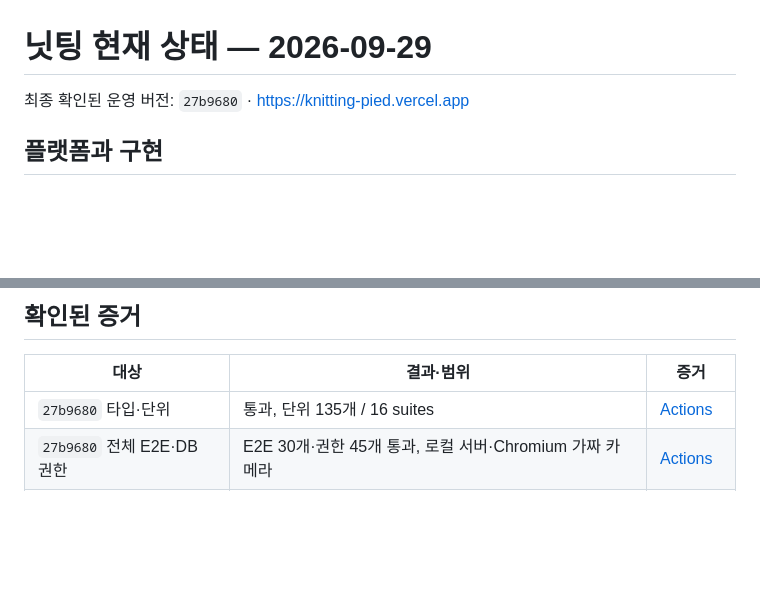
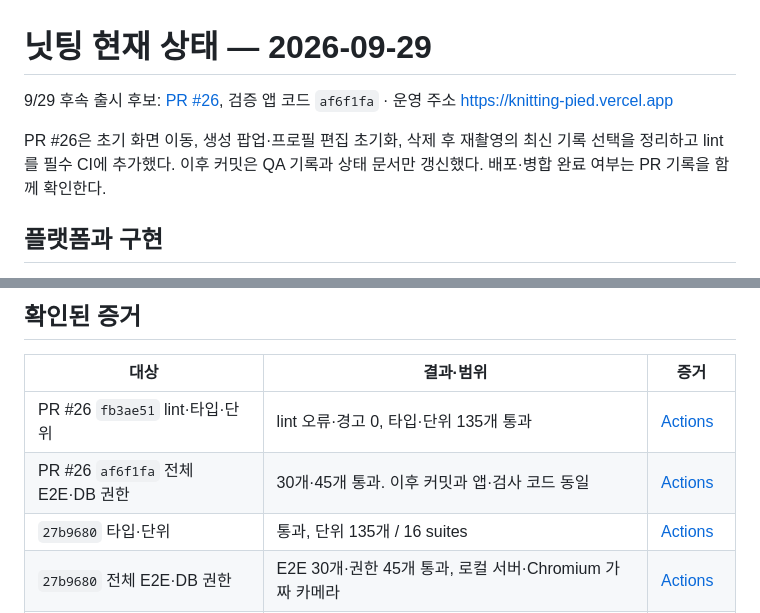
Before and after one commit to uhaeun/Knitting, a Markdown page: docs/MVP_상태.md, 2 parts joined by grey strips. Rendered like a GitHub page; blank space fills up the shorter version.

Commit message:
docs: record verified release candidate checks

```diff
--- a/docs/MVP_상태.md
+++ b/docs/MVP_상태.md
@@ -1,6 +1,8 @@
 # 닛팅 현재 상태 — 2026-09-29
 
-최종 확인된 운영 버전: `27b9680` · https://knitting-pied.vercel.app
+9/29 후속 출시 후보: [PR #26](https://github.com/uhaeun/Knitting/pull/26), 검증 앱 코드 `af6f1fa` · 운영 주소 https://knitting-pied.vercel.app
+
+PR #26은 초기 화면 이동, 생성 팝업·프로필 편집 초기화, 삭제 후 재촬영의 최신 기록 선택을 정리하고 lint를 필수 CI에 추가했다. 이후 커밋은 QA 기록과 상태 문서만 갱신했다. 배포·병합 완료 여부는 PR 기록을 함께 확인한다.
 
 ## 플랫폼과 구현
 
@@ -22,6 +24,8 @@ Supabase(Auth·PostgreSQL RLS·Storage)가 기록의 원본이다. 카메라·
 
 | 대상 | 결과·범위 | 증거 |
 |---|---|---|
+| PR #26 `fb3ae51` lint·타입·단위 | lint 오류·경고 0, 타입·단위 135개 통과 | [Actions](https://github.com/uhaeun/Knitting/actions/runs/36572744948) |
+| PR #26 `af6f1fa` 전체 E2E·DB 권한 | 30개·45개 통과. 이후 커밋과 앱·검사 코드 동일 | [Actions](https://github.com/uhaeun/Knitting/actions/runs/36572516771) |
 | `27b9680` 타입·단위 | 통과, 단위 135개 / 16 suites | [Actions](https://github.com/uhaeun/Knitting/actions/runs/36505267963) |
 | `27b9680` 전체 E2E·DB 권한 | E2E 30개·권한 45개 통과, 로컬 서버·Chromium 가짜 카메라 | [Actions](https://github.com/uhaeun/Knitting/actions/runs/36505267955) |
 | `27b9680` Android APK | 빌드 성공, 폰 설치 확인과 구분 | [Actions](https://github.com/uhaeun/Knitting/actions/runs/36505267937) |
```
Also changed, not shown: docs/포트폴리오_초안.md (+1 -1 lines).
